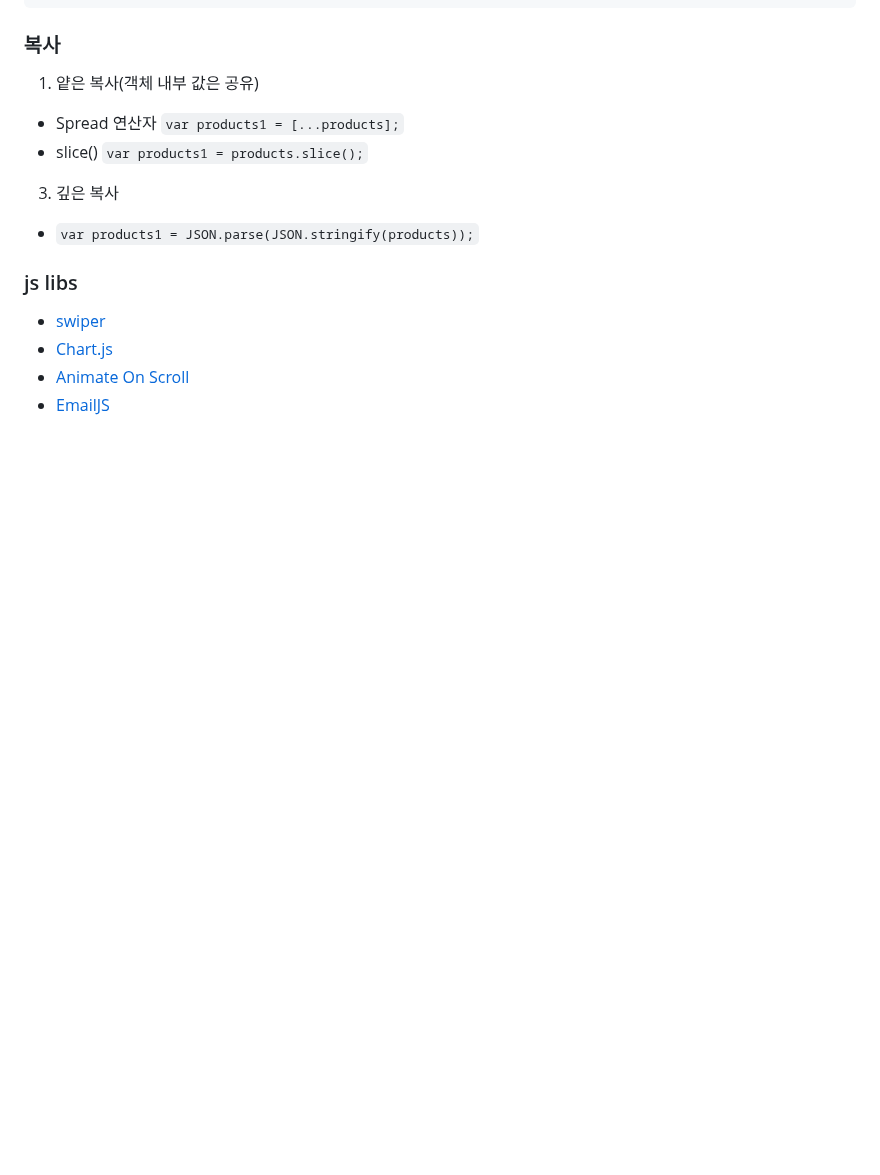
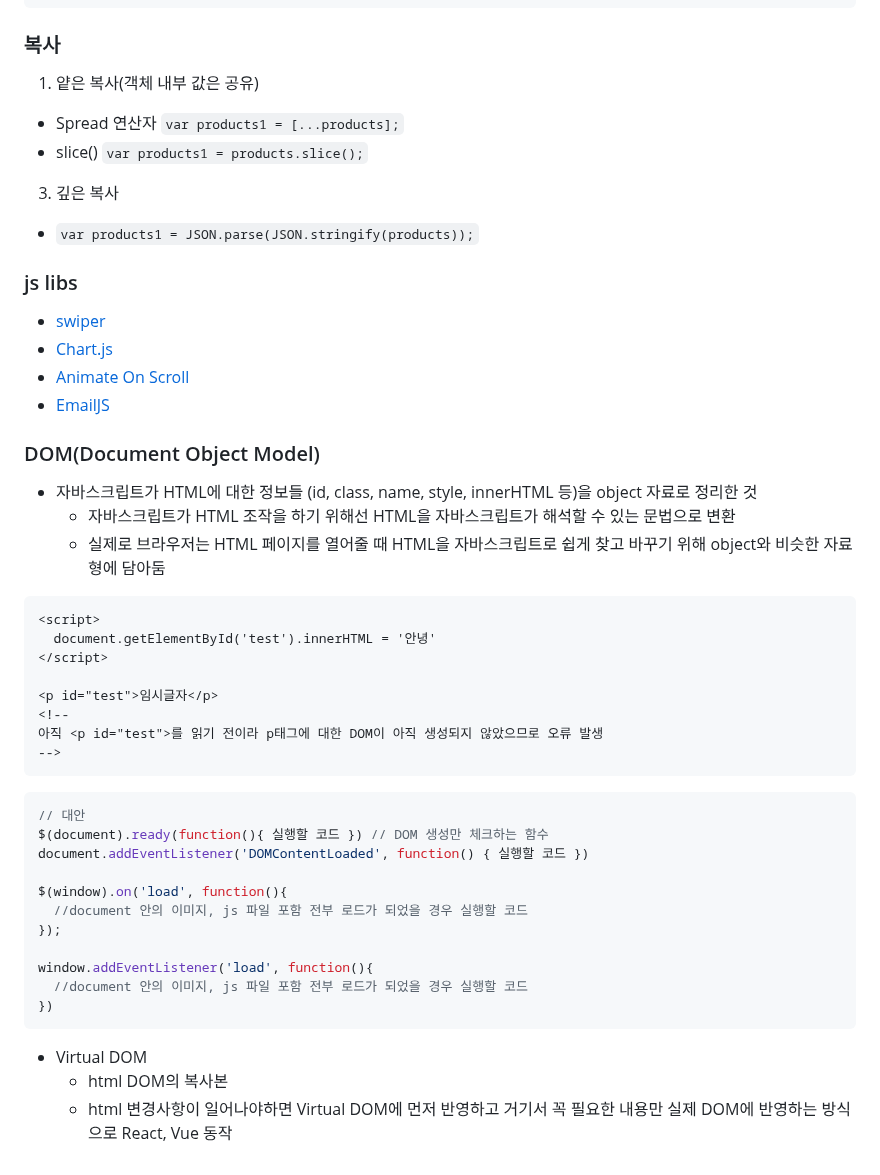
Before and after one commit to HJ0216/TIL, a Markdown page: JavaScript.md, the part around the change. Drawn GitHub-style; blank space fills up the shorter version.

Commit message:
📝Docs: JS 내용 추가
- DOM(Document Object Model)

````diff
--- a/JavaScript.md
+++ b/JavaScript.md
@@ -189,3 +189,35 @@ $('.list').append('<li class="tab-button">새 탭</li>');
 * [Chart.js](https://www.chartjs.org/docs/latest/)
 * [Animate On Scroll](https://michalsnik.github.io/aos/)
 * [EmailJS](https://www.emailjs.com/docs/introduction/how-does-emailjs-work/)
+
+### DOM(Document Object Model)
+* 자바스크립트가 HTML에 대한 정보들 (id, class, name, style, innerHTML 등)을 object 자료로 정리한 것
+  * 자바스크립트가 HTML 조작을 하기 위해선 HTML을 자바스크립트가 해석할 수 있는 문법으로 변환
+  * 실제로 브라우저는 HTML 페이지를 열어줄 때 HTML을 자바스크립트로 쉽게 찾고 바꾸기 위해 object와 비슷한 자료형에 담아둠
+```html
+<script>
+  document.getElementById('test').innerHTML = '안녕'
+</script>
+
+<p id="test">임시글자</p>
+<!--
+아직 <p id="test">를 읽기 전이라 p태그에 대한 DOM이 아직 생성되지 않았으므로 오류 발생
+-->
+```
+```js
+// 대안
+$(document).ready(function(){ 실행할 코드 }) // DOM 생성만 체크하는 함수
+document.addEventListener('DOMContentLoaded', function() { 실행할 코드 })
+
+$(window).on('load', function(){
+  //document 안의 이미지, js 파일 포함 전부 로드가 되었을 경우 실행할 코드
+});
+
+window.addEventListener('load', function(){
+  //document 안의 이미지, js 파일 포함 전부 로드가 되었을 경우 실행할 코드
+})
+```
+
+* Virtual DOM
+  * html DOM의 복사본
+  * html 변경사항이 일어나야하면 Virtual DOM에 먼저 반영하고 거기서 꼭 필요한 내용만 실제 DOM에 반영하는 방식으로 React, Vue 동작
````
